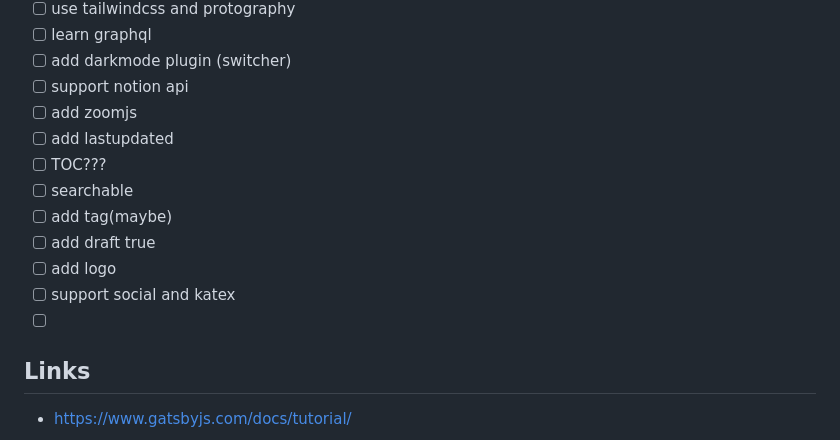
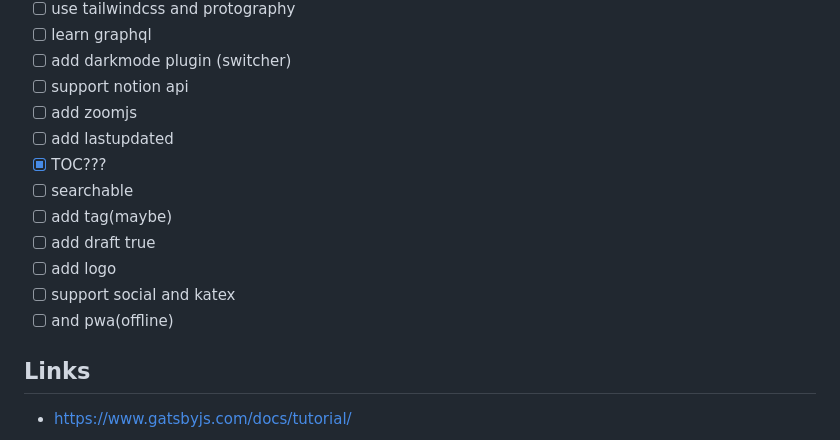
Before and after one commit to oeyoews/gatsby-starter-blog, a Markdown page: README.md, the part around the change. Drawn GitHub-style.

Commit message:
Automatic commit

```diff
--- a/README.md
+++ b/README.md
@@ -109,13 +109,13 @@ The fastest way to combine your favorite tools and APIs to build the fastest sit
 - [ ] support notion api
 - [ ] add zoomjs
 - [ ] add lastupdated
-- [ ] TOC???
+- [x] TOC???
 - [ ] searchable
 - [ ] add tag(maybe)
 - [ ] add draft true
 - [ ] add logo
 - [ ] support social and katex
-- [ ]
+- [ ] and pwa(offline)
 
 ## Links
 
```
